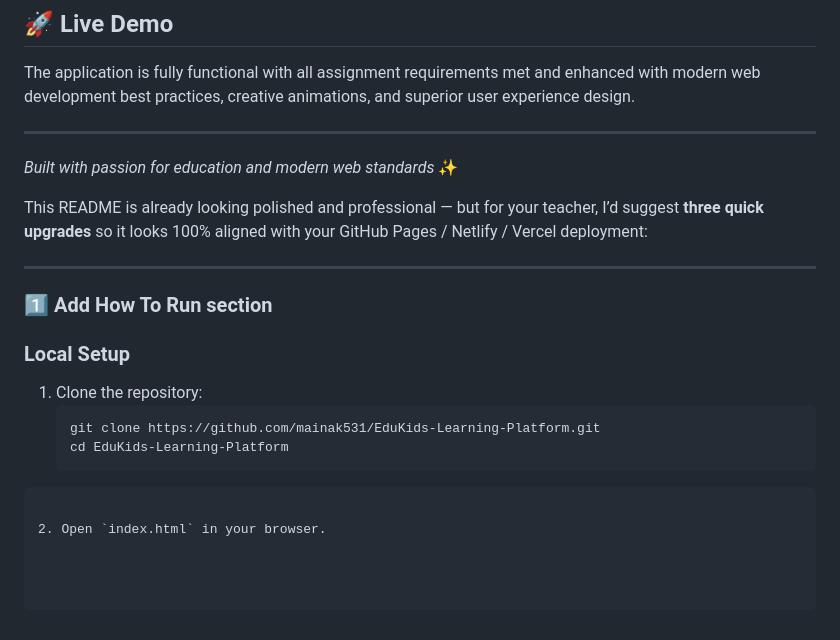
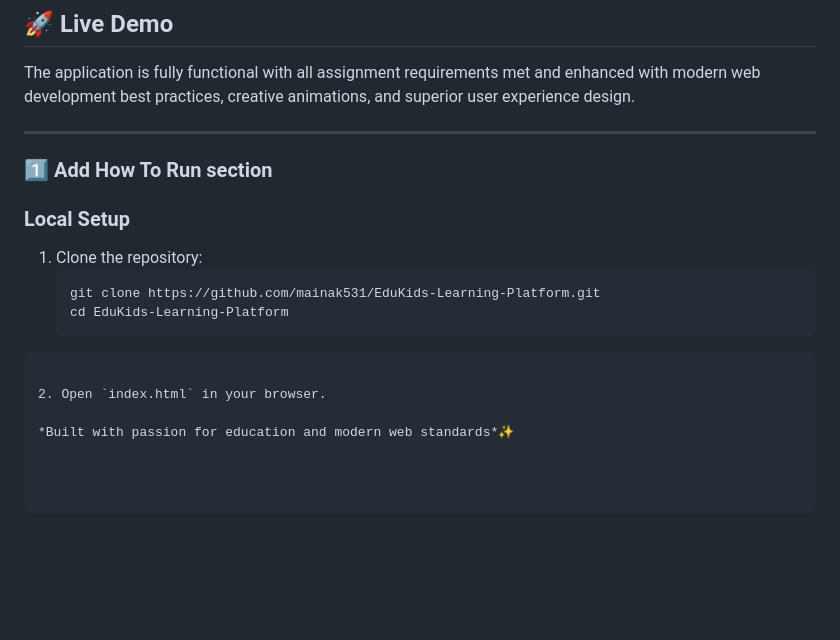
Before and after one commit to mainak531/EduKids-Learning-Platform, a Markdown page: README.md, the part around the change. Rendered like a GitHub page; blank space fills up the shorter version.

`````diff
--- a/README.md
+++ b/README.md
@@ -157,13 +157,6 @@ The application is fully functional with all assignment requirements met and enh
 
 ---
 
-*Built with passion for education and modern web standards* ✨
-
-This README is already looking polished and professional —
-but for your teacher, I’d suggest **three quick upgrades** so it looks 100% aligned with your GitHub Pages / Netlify / Vercel deployment:
-
----
-
 ### 1️⃣ Add **How To Run** section
 
 
@@ -175,3 +168,5 @@ but for your teacher, I’d suggest **three quick upgrades** so it looks 100% al
 ````
 
 2. Open `index.html` in your browser.
+
+*Built with passion for education and modern web standards*✨
`````
